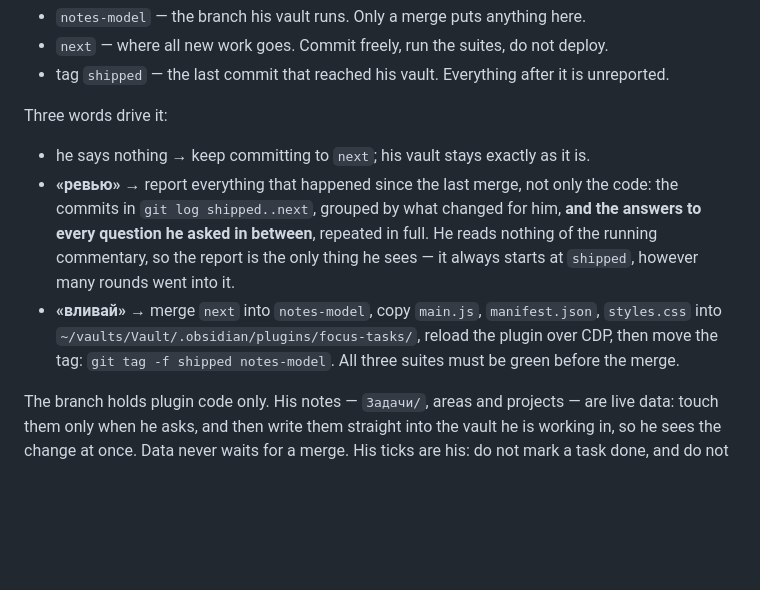
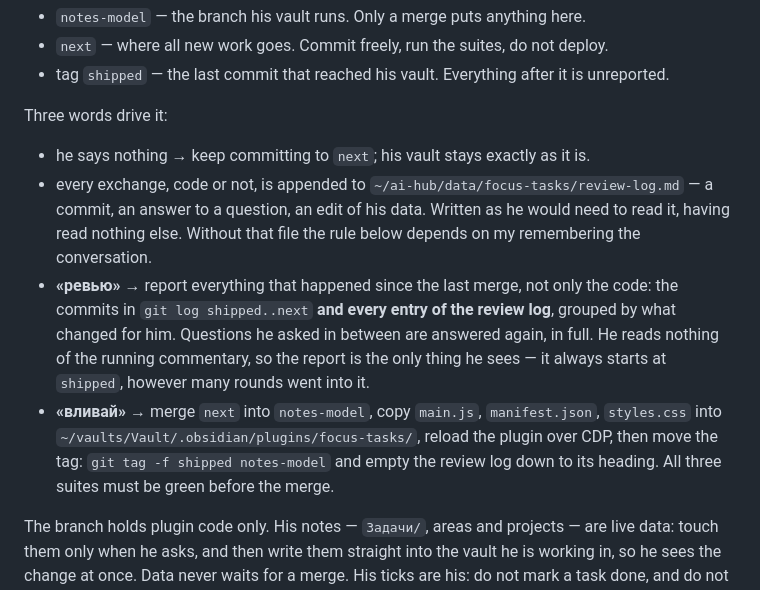
Before and after one commit to zast4/focus-tasks, a Markdown page: DEVELOPMENT.md, the part around the change. GitHub-like rendering; blank space fills up the shorter version.

Commit message:
Журнал для «ревью»: не только коммиты
Co-Authored-By: Claude Opus 5 <noreply@anthropic.com>

```diff
--- a/DEVELOPMENT.md
+++ b/DEVELOPMENT.md
@@ -14,14 +14,18 @@ He uses this plugin every day, so new work must never land in his vault on its o
 Three words drive it:
 
 - he says nothing → keep committing to `next`; his vault stays exactly as it is.
+- every exchange, code or not, is appended to `~/ai-hub/data/focus-tasks/review-log.md` — a commit,
+  an answer to a question, an edit of his data. Written as he would need to read it, having read
+  nothing else. Without that file the rule below depends on my remembering the conversation.
 - **«ревью»** → report everything that happened since the last merge, not only the code: the commits
-  in `git log shipped..next`, grouped by what changed for him, **and the answers to every question he
-  asked in between**, repeated in full. He reads nothing of the running commentary, so the report is
-  the only thing he sees — it always starts at `shipped`, however many rounds went into it.
+  in `git log shipped..next` **and every entry of the review log**, grouped by what changed for him.
+  Questions he asked in between are answered again, in full. He reads nothing of the running
+  commentary, so the report is the only thing he sees — it always starts at `shipped`, however many
+  rounds went into it.
 - **«вливай»** → merge `next` into `notes-model`, copy `main.js`, `manifest.json`,
   `styles.css` into `~/vaults/Vault/.obsidian/plugins/focus-tasks/`, reload the plugin over
-  CDP, then move the tag: `git tag -f shipped notes-model`. All three suites must be green
-  before the merge.
+  CDP, then move the tag: `git tag -f shipped notes-model` and empty the review log down to its
+  heading. All three suites must be green before the merge.
 
 The branch holds plugin code only. His notes — `Задачи/`, areas and projects — are live data:
 touch them only when he asks, and then write them straight into the vault he is working in, so he
```
